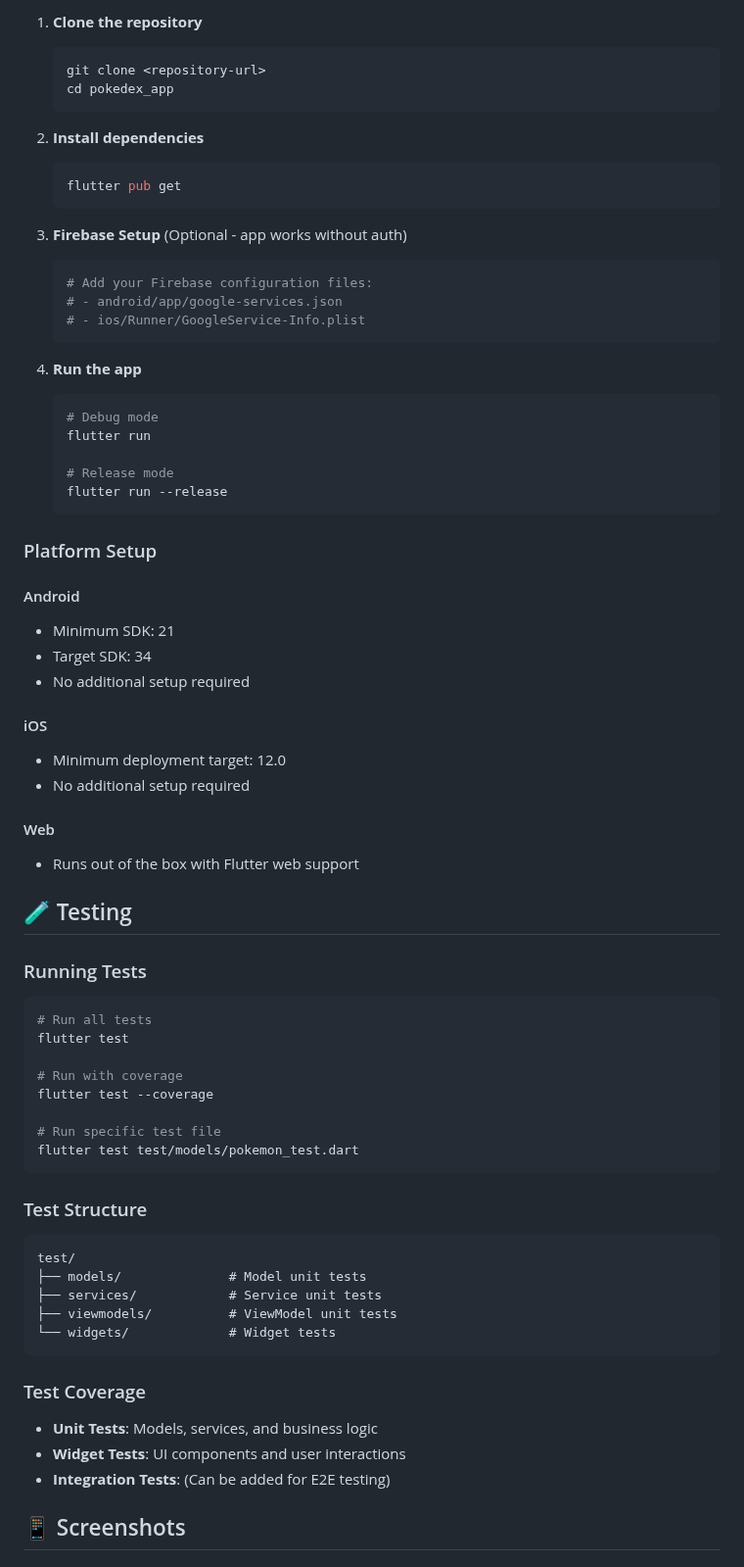
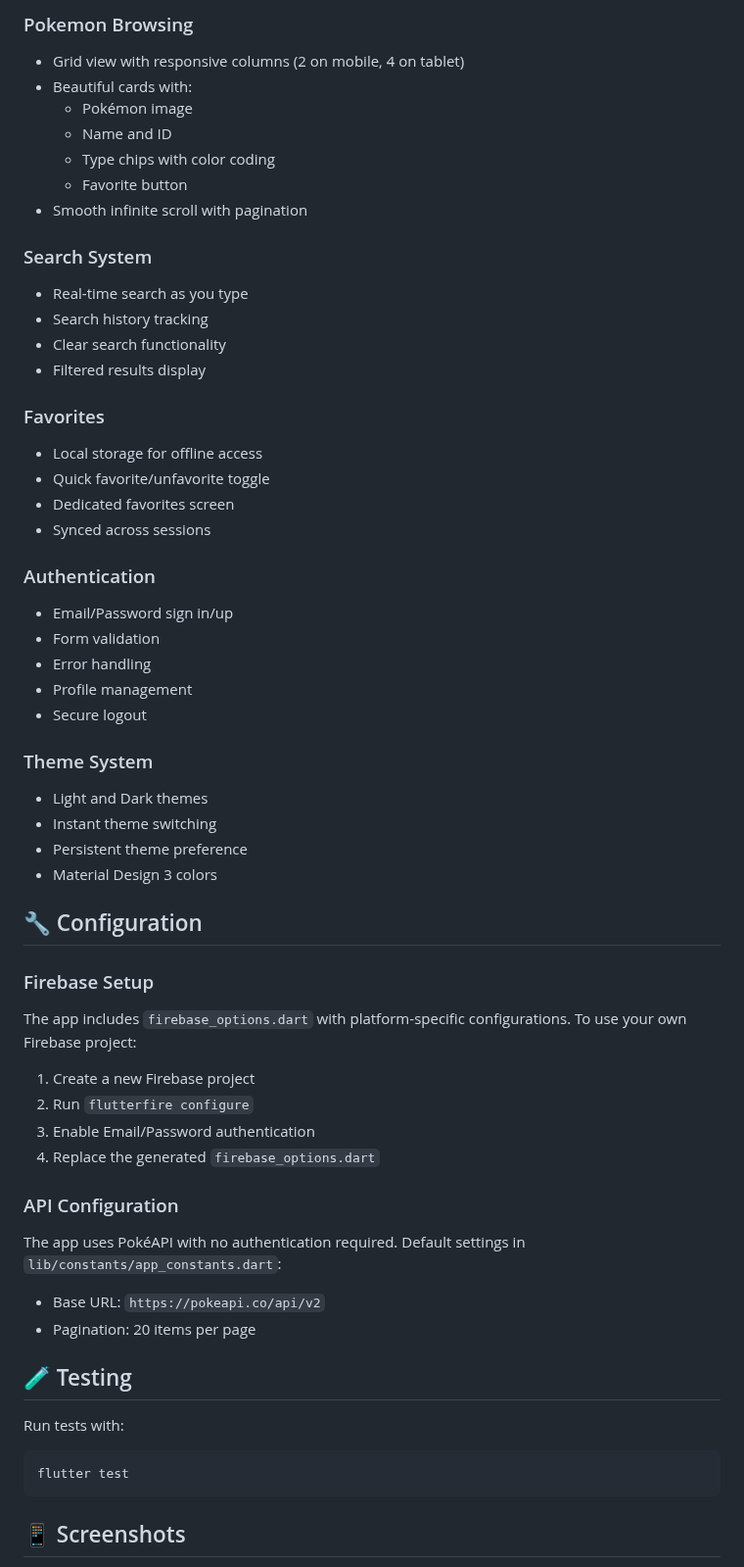
Before and after one commit to Authority10240/pokedex-flutter-app, a Markdown page: README.md, the part around one of its changes. Shown at 98% size. GitHub-like rendering.

Commit message:
docs: Add comprehensive README with features, setup instructions, and architecture

````diff
--- a/README.md
+++ b/README.md
@@ -77,72 +150,59 @@ lib/
 
-1. **Clone the repository**
-   ```bash
-   git clone <repository-url>
-   cd pokedex_app
-   ```
+### Pokemon Browsing
+- Grid view with responsive columns (2 on mobile, 4 on tablet)
+- Beautiful cards with:
+  - Pokémon image
+  - Name and ID
+  - Type chips with color coding
+  - Favorite button
+- Smooth infinite scroll with pagination
 
-2. **Install dependencies**
-   ```bash
-   flutter pub get
-   ```
+### Search System
+- Real-time search as you type
+- Search history tracking
+- Clear search functionality
+- Filtered results display
 
-3. **Firebase Setup** (Optional - app works without auth)
-   ```bash
-   # Add your Firebase configuration files:
-   # - android/app/google-services.json
-   # - ios/Runner/GoogleService-Info.plist
-   ```
+### Favorites
+- Local storage for offline access
+- Quick favorite/unfavorite toggle
+- Dedicated favorites screen
+- Synced across sessions
 
-4. **Run the app**
-   ```bash
-   # Debug mode
-   flutter run
+### Authentication
+- Email/Password sign in/up
+- Form validation
+- Error handling
+- Profile management
+- Secure logout
 
-   # Release mode
-   flutter run --release
-   ```
+### Theme System
+- Light and Dark themes
+- Instant theme switching
+- Persistent theme preference
+- Material Design 3 colors
 
-### Platform Setup
+## 🔧 Configuration
 
-#### Android
-- Minimum SDK: 21
-- Target SDK: 34
-- No additional setup required
+### Firebase Setup
+The app includes `firebase_options.dart` with platform-specific configurations. To use your own Firebase project:
 
-#### iOS
-- Minimum deployment target: 12.0
-- No additional setup required
+1. Create a new Firebase project
+2. Run `flutterfire configure`
+3. Enable Email/Password authentication
+4. Replace the generated `firebase_options.dart`
 
-#### Web
-- Runs out of the box with Flutter web support
+### API Configuration
+The app uses PokéAPI with no authentication required. Default settings in `lib/constants/app_constants.dart`:
+- Base URL: `https://pokeapi.co/api/v2`
+- Pagination: 20 items per page
 
 ## 🧪 Testing
 
-### Running Tests
+Run tests with:
 ```bash
-# Run all tests
 flutter test
-
-# Run with coverage
-flutter test --coverage
-
-# Run specific test file
-flutter test test/models/pokemon_test.dart
 ```
-
-### Test Structure
-```
-test/
-├── models/              # Model unit tests
-├── services/            # Service unit tests
-├── viewmodels/          # ViewModel unit tests
-└── widgets/             # Widget tests
-```
-
-### Test Coverage
-- **Unit Tests**: Models, services, and business logic
-- **Widget Tests**: UI components and user interactions
-- **Integration Tests**: (Can be added for E2E testing)
 
 ## 📱 Screenshots
 
````
Also changed, not shown: other parts of README.md (+157 -167 lines).
